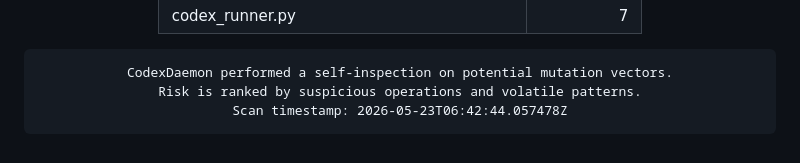
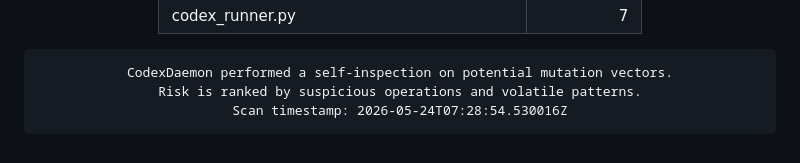
Before and after one commit to roninazure/CodexDaemon, a Markdown page: README.md, the part around the change. GitHub-like rendering.

Commit message:
🧬 Update Mutation Risk Score [auto]

```diff
--- a/README.md
+++ b/README.md
@@ -96,7 +96,7 @@
     border-radius:10px; border:1px solid #f97316; box-shadow:inset 0 0 6px #f97316;">
 CodexDaemon performed a self-inspection on potential mutation vectors.
 Risk is ranked by suspicious operations and volatile patterns.
-Scan timestamp: 2026-05-23T06:42:44.057478Z
+Scan timestamp: 2026-05-24T07:28:54.530016Z
 </pre>
 
 </div>
```
